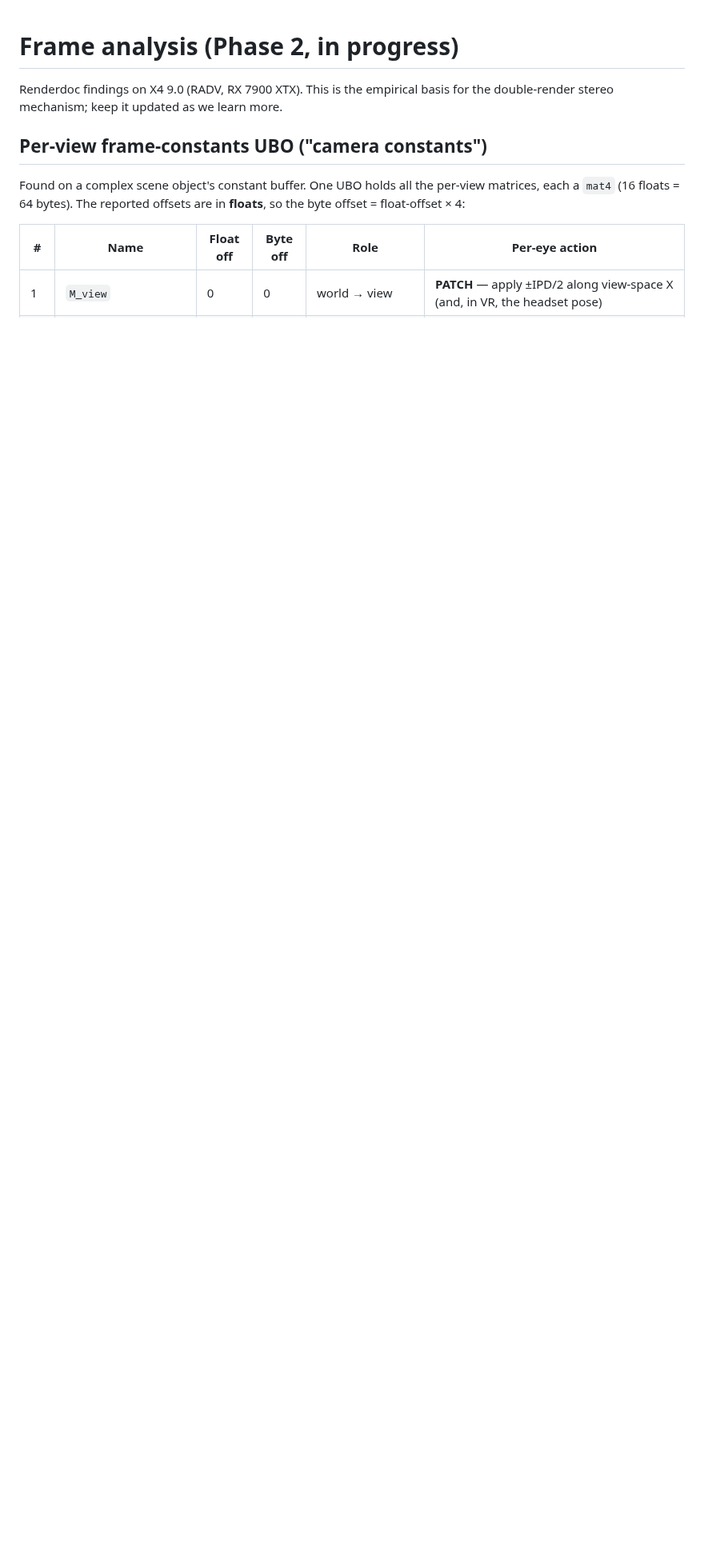
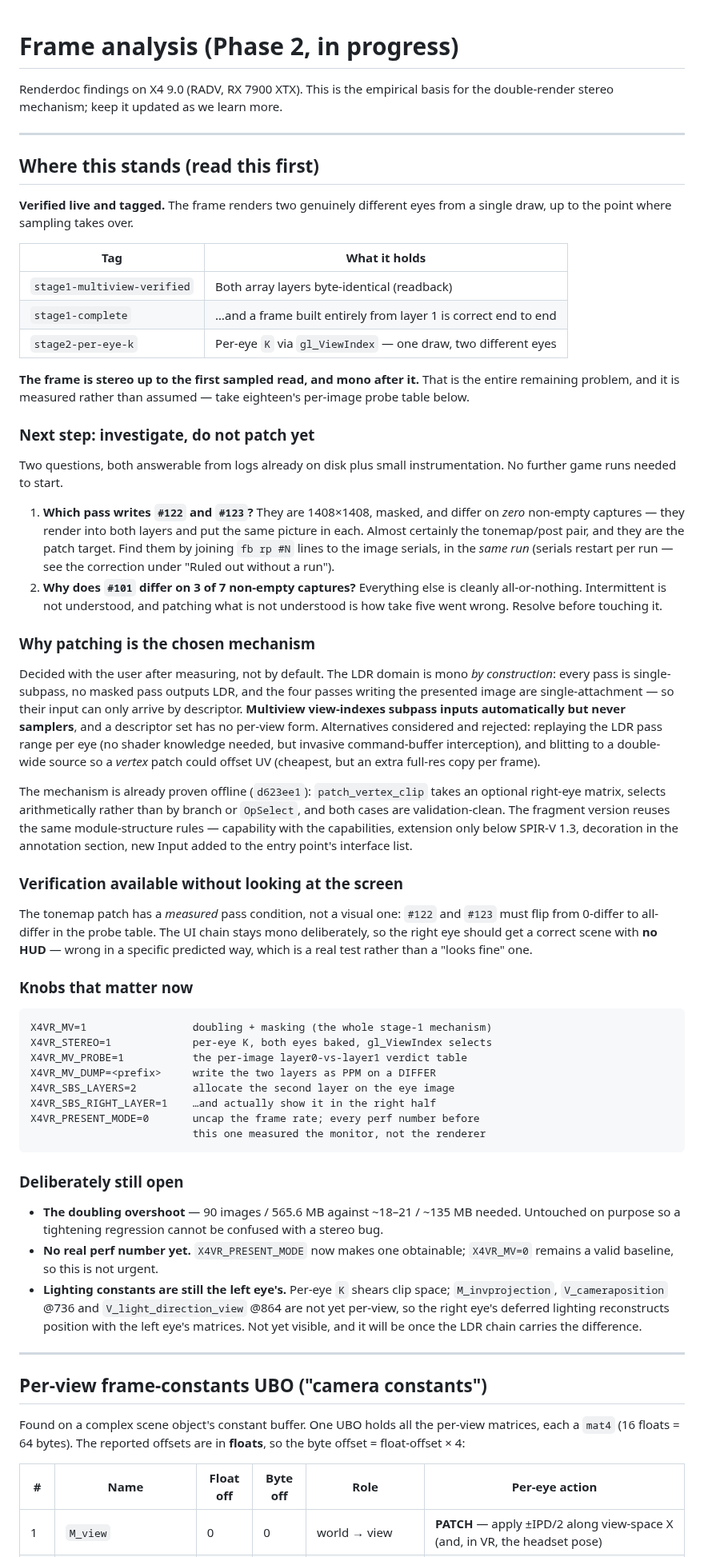
Before and after one commit to Patola/X4VRMOD, a Markdown page: docs/frame-analysis.md, the part around the change. Shown at 80% size. Rendered like a GitHub page; blank space fills up the shorter version.

Commit message:
docs: a resume block at the top, so state survives a compaction
This document is 1400 lines of findings in the order they were learned,
which is the right shape for the record and the wrong shape for picking
the work back up. Adds a "Where this stands" block at the top holding the
things that are expensive to reconstruct: what each tag actually
guarantees, the two investigation questions and the method for answering
them, why fragment patching was chosen over the two alternatives, the
measured pass condition for the next change, the live knobs, and what is
open on purpose.

Includes the warning that Q1's method needs a single-run join -- serials
restart per run, and joining across runs is the mistake that cost five
runs at take four.

Co-Authored-By: Claude <noreply@anthropic.com>

```diff
--- a/docs/frame-analysis.md
+++ b/docs/frame-analysis.md
@@ -3,6 +3,91 @@
 Renderdoc findings on X4 9.0 (RADV, RX 7900 XTX). This is the empirical
 basis for the double-render stereo mechanism; keep it updated as we learn
 more.
+
+---
+
+## Where this stands (read this first)
+
+**Verified live and tagged.** The frame renders two genuinely different eyes
+from a single draw, up to the point where sampling takes over.
+
+| Tag | What it holds |
+|---|---|
+| `stage1-multiview-verified` | Both array layers byte-identical (readback) |
+| `stage1-complete` | …and a frame built entirely from layer 1 is correct end to end |
+| `stage2-per-eye-k` | Per-eye `K` via `gl_ViewIndex` — one draw, two different eyes |
+
+**The frame is stereo up to the first sampled read, and mono after it.** That
+is the entire remaining problem, and it is measured rather than assumed —
+take eighteen's per-image probe table below.
+
+### Next step: investigate, do not patch yet
+
+Two questions, both answerable from logs already on disk plus small
+instrumentation. No further game runs needed to start.
+
+1. **Which pass writes `#122` and `#123`?** They are 1408×1408, masked, and
+   differ on *zero* non-empty captures — they render into both layers and put
+   the same picture in each. Almost certainly the tonemap/post pair, and they
+   are the patch target. Find them by joining `fb rp #N` lines to the image
+   serials, in the *same run* (serials restart per run — see the correction
+   under "Ruled out without a run").
+2. **Why does `#101` differ on 3 of 7 non-empty captures?** Everything else is
+   cleanly all-or-nothing. Intermittent is not understood, and patching what
+   is not understood is how take five went wrong. Resolve before touching it.
+
+### Why patching is the chosen mechanism
+
+Decided with the user after measuring, not by default. The LDR domain is mono
+*by construction*: every pass is single-subpass, no masked pass outputs LDR,
+and the four passes writing the presented image are single-attachment — so
+their input can only arrive by descriptor. **Multiview view-indexes subpass
+inputs automatically but never samplers**, and a descriptor set has no
+per-view form. Alternatives considered and rejected: replaying the LDR pass
+range per eye (no shader knowledge needed, but invasive command-buffer
+interception), and blitting to a double-wide source so a *vertex* patch could
+offset UV (cheapest, but an extra full-res copy per frame).
+
+The mechanism is already proven offline (`d623ee1`): `patch_vertex_clip` takes
+an optional right-eye matrix, selects arithmetically rather than by branch or
+`OpSelect`, and both cases are validation-clean. The fragment version reuses
+the same module-structure rules — capability with the capabilities, extension
+only below SPIR-V 1.3, decoration in the annotation section, new Input added
+to the entry point's interface list.
+
+### Verification available without looking at the screen
+
+The tonemap patch has a *measured* pass condition, not a visual one: `#122`
+and `#123` must flip from 0-differ to all-differ in the probe table. The UI
+chain stays mono deliberately, so the right eye should get a correct scene
+with **no HUD** — wrong in a specific predicted way, which is a real test
+rather than a "looks fine" one.
+
+### Knobs that matter now
+
+    X4VR_MV=1                 doubling + masking (the whole stage-1 mechanism)
+    X4VR_STEREO=1             per-eye K, both eyes baked, gl_ViewIndex selects
+    X4VR_MV_PROBE=1           the per-image layer0-vs-layer1 verdict table
+    X4VR_MV_DUMP=<prefix>     write the two layers as PPM on a DIFFER
+    X4VR_SBS_LAYERS=2         allocate the second layer on the eye image
+    X4VR_SBS_RIGHT_LAYER=1    …and actually show it in the right half
+    X4VR_PRESENT_MODE=0       uncap the frame rate; every perf number before
+                              this one measured the monitor, not the renderer
+
+### Deliberately still open
+
+* **The doubling overshoot** — 90 images / 565.6 MB against ~18–21 / ~135 MB
+  needed. Untouched on purpose so a tightening regression cannot be confused
+  with a stereo bug.
+* **No real perf number yet.** `X4VR_PRESENT_MODE` now makes one obtainable;
+  `X4VR_MV=0` remains a valid baseline, so this is not urgent.
+* **Lighting constants are still the left eye's.** Per-eye `K` shears clip
+  space; `M_invprojection`, `V_cameraposition` @736 and
+  `V_light_direction_view` @864 are not yet per-view, so the right eye's
+  deferred lighting reconstructs position with the left eye's matrices. Not
+  yet visible, and it will be once the LDR chain carries the difference.
+
+---
 
 ## Per-view frame-constants UBO ("camera constants")
 
```
